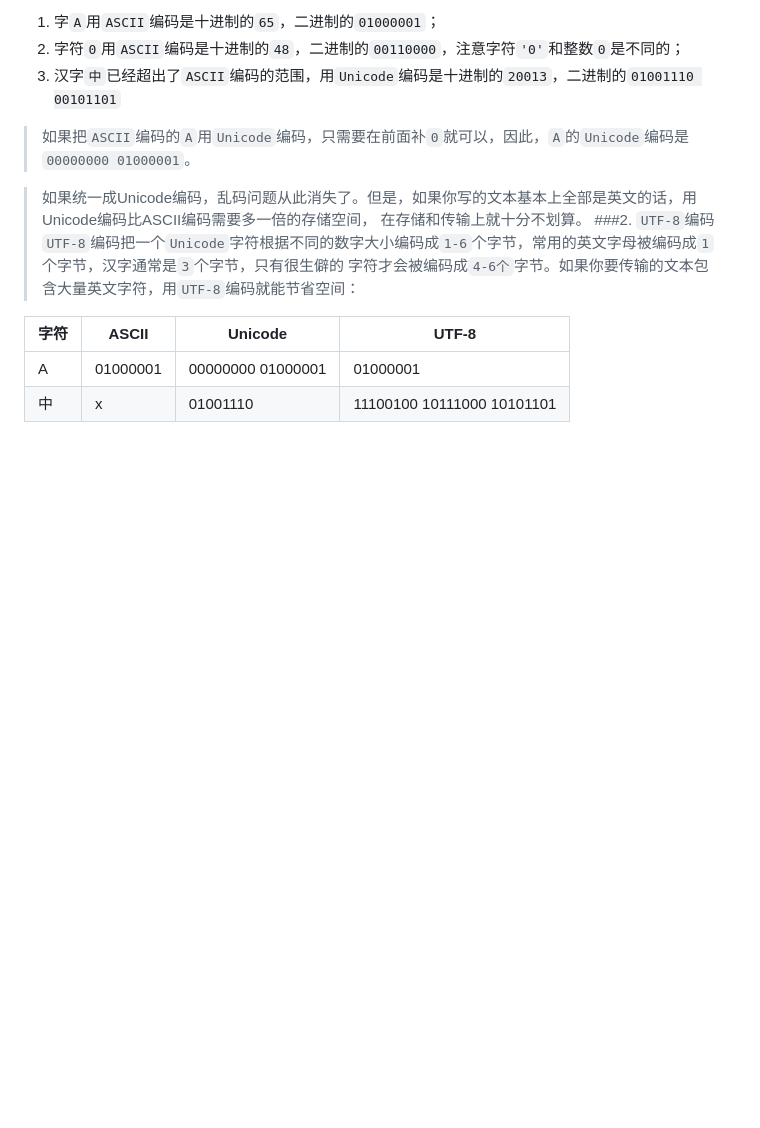
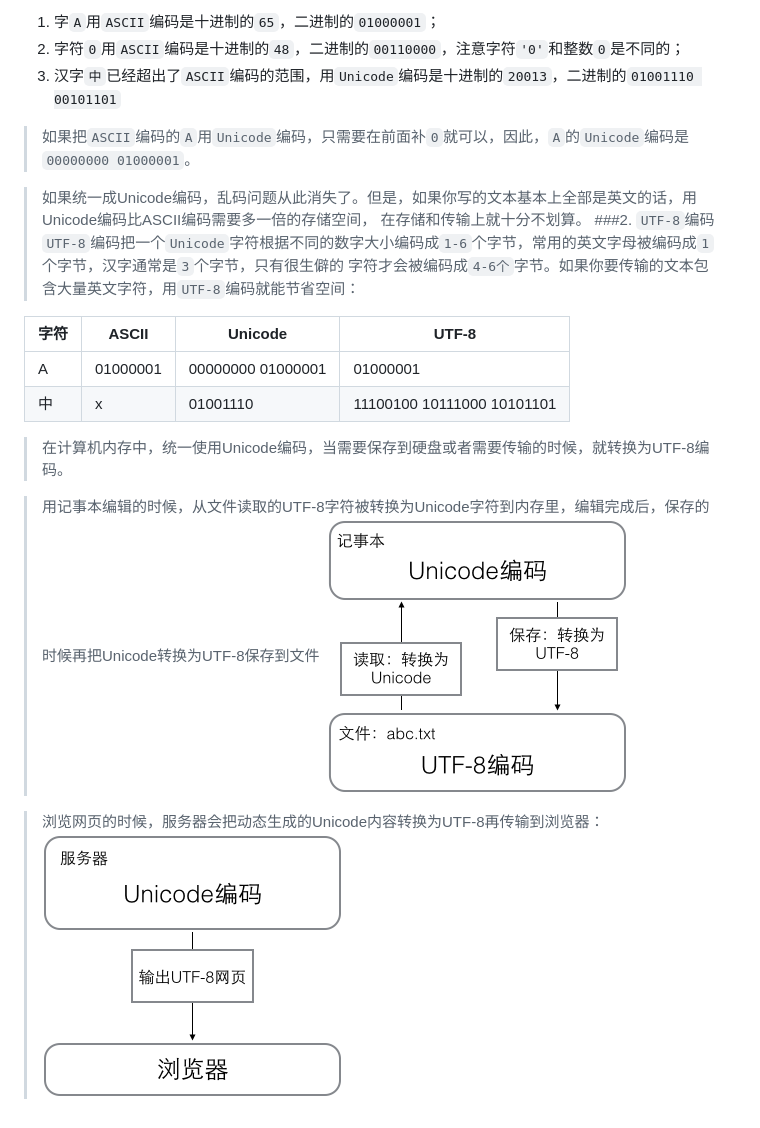
Before and after one commit to isai129/CodeTask, a Markdown page: Python/Notes/python_basics.md, the part around the change. Rendered like a GitHub page; pictures changed too: Python/Images/Unicode&UTF-8.2.png (added), Python/Images/Unicode&UTF-8.png (added); blank space fills up the shorter version.

Commit message:
UTF-8

```diff
--- a/Python/Notes/python_basics.md
+++ b/Python/Notes/python_basics.md
@@ -140,3 +140,11 @@ Python解释器干了两件事情：
 |------	|----------	|-------------------	|----------------------------	|
 | A    	| 01000001 	| 00000000 01000001 	| 01000001                   	|
 | 中   	| x        	| 01001110          	| 11100100 10111000 10101101 	|
+
+>在计算机内存中，统一使用Unicode编码，当需要保存到硬盘或者需要传输的时候，就转换为UTF-8编码。
+
+>用记事本编辑的时候，从文件读取的UTF-8字符被转换为Unicode字符到内存里，编辑完成后，保存的时候再把Unicode转换为UTF-8保存到文件
+   >![images](../Images/Unicode&UTF-8.png)
+
+>浏览网页的时候，服务器会把动态生成的Unicode内容转换为UTF-8再传输到浏览器：
+   >![images](../Images/Unicode&UTF-8.2.png)
```
